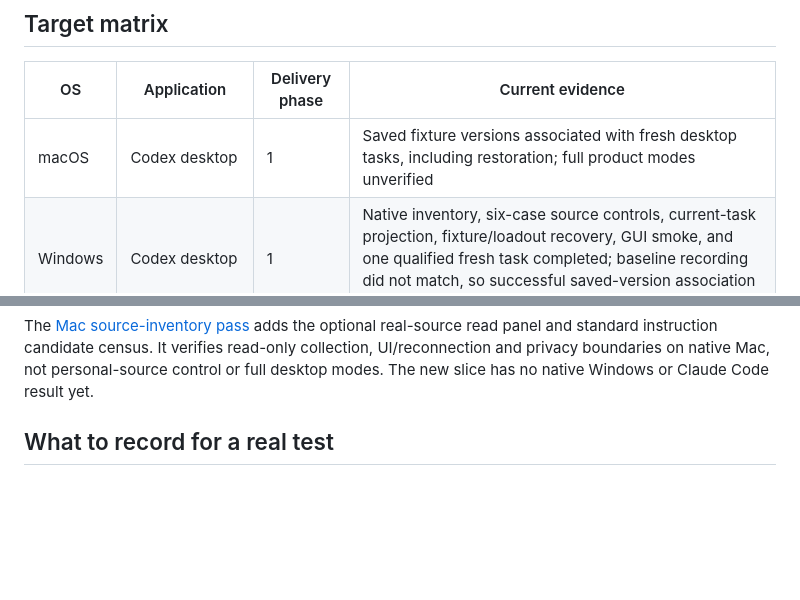
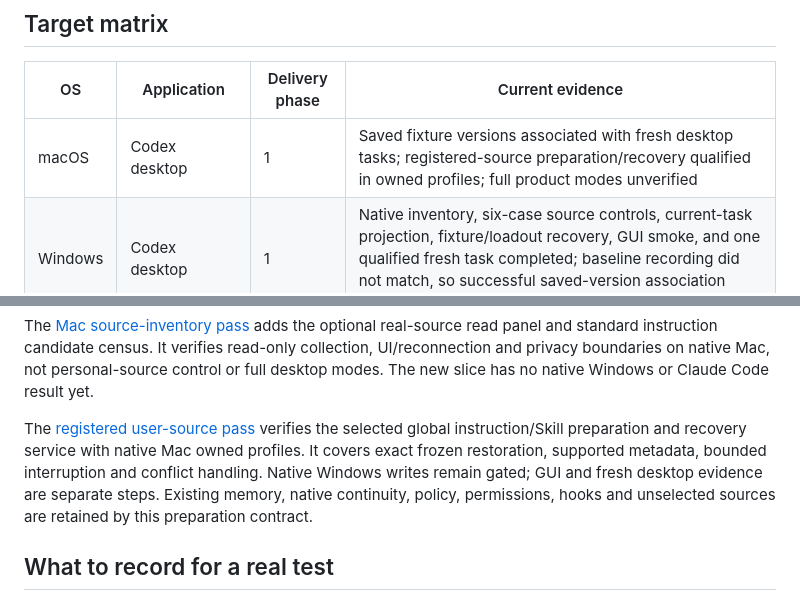
Before and after one commit to NemuKei/unharness, a Markdown page: docs/compatibility.md, 2 parts joined by grey strips. Rendered like a GitHub page; blank space fills up the shorter version.

Commit message:
docs: record native registered-source preparation evidence

```diff
--- a/docs/compatibility.md
+++ b/docs/compatibility.md
@@ -4,7 +4,7 @@
 
 | OS | Application | Delivery phase | Current evidence |
 | --- | --- | --- | --- |
-| macOS | Codex desktop | 1 | Saved fixture versions associated with fresh desktop tasks, including restoration; full product modes unverified |
+| macOS | Codex desktop | 1 | Saved fixture versions associated with fresh desktop tasks; registered-source preparation/recovery qualified in owned profiles; full product modes unverified |
 | Windows | Codex desktop | 1 | Native inventory, six-case source controls, current-task projection, fixture/loadout recovery, GUI smoke, and one qualified fresh task completed; baseline recording did not match, so successful saved-version association remains pending |
 | macOS | Claude Code desktop, Code tab | 2 | Documentation reviewed; integration not implemented or tested |
 | Windows | Claude Code desktop, Code tab | 2 | Test environment available per maintainer; no test result yet |
@@ -14,6 +14,8 @@ Both OSes are design targets from the beginning. Phase 1 is complete only when t
 Record the desktop app version, embedded or external runtime version, CPU architecture, and execution environment. Native Windows and WSL results must not be merged into one undifferentiated “Windows passed” result. The [native Windows baseline](evidence/2026-09-07-windows-baseline.md) records a Windows 11 x64 result separately; it does not satisfy the remaining fresh-task or full desktop criteria. See [the probe guide](codex-probe.md).
 
 The [Mac source-inventory pass](evidence/2026-09-08-source-inventory-macos.md) adds the optional real-source read panel and standard instruction candidate census. It verifies read-only collection, UI/reconnection and privacy boundaries on native Mac, not personal-source control or full desktop modes. The new slice has no native Windows or Claude Code result yet.
+
+The [registered user-source pass](evidence/2026-09-08-user-source-modes-macos.md) verifies the selected global instruction/Skill preparation and recovery service with native Mac owned profiles. It covers exact frozen restoration, supported metadata, bounded interruption and conflict handling. Native Windows writes remain gated; GUI and fresh desktop evidence are separate steps. Existing memory, native continuity, policy, permissions, hooks and unselected sources are retained by this preparation contract.
 
 ## What to record for a real test
 
```
Also changed, not shown: docs/evidence/2026-09-08-user-source-modes-macos.md (added, +51 -0 lines).
